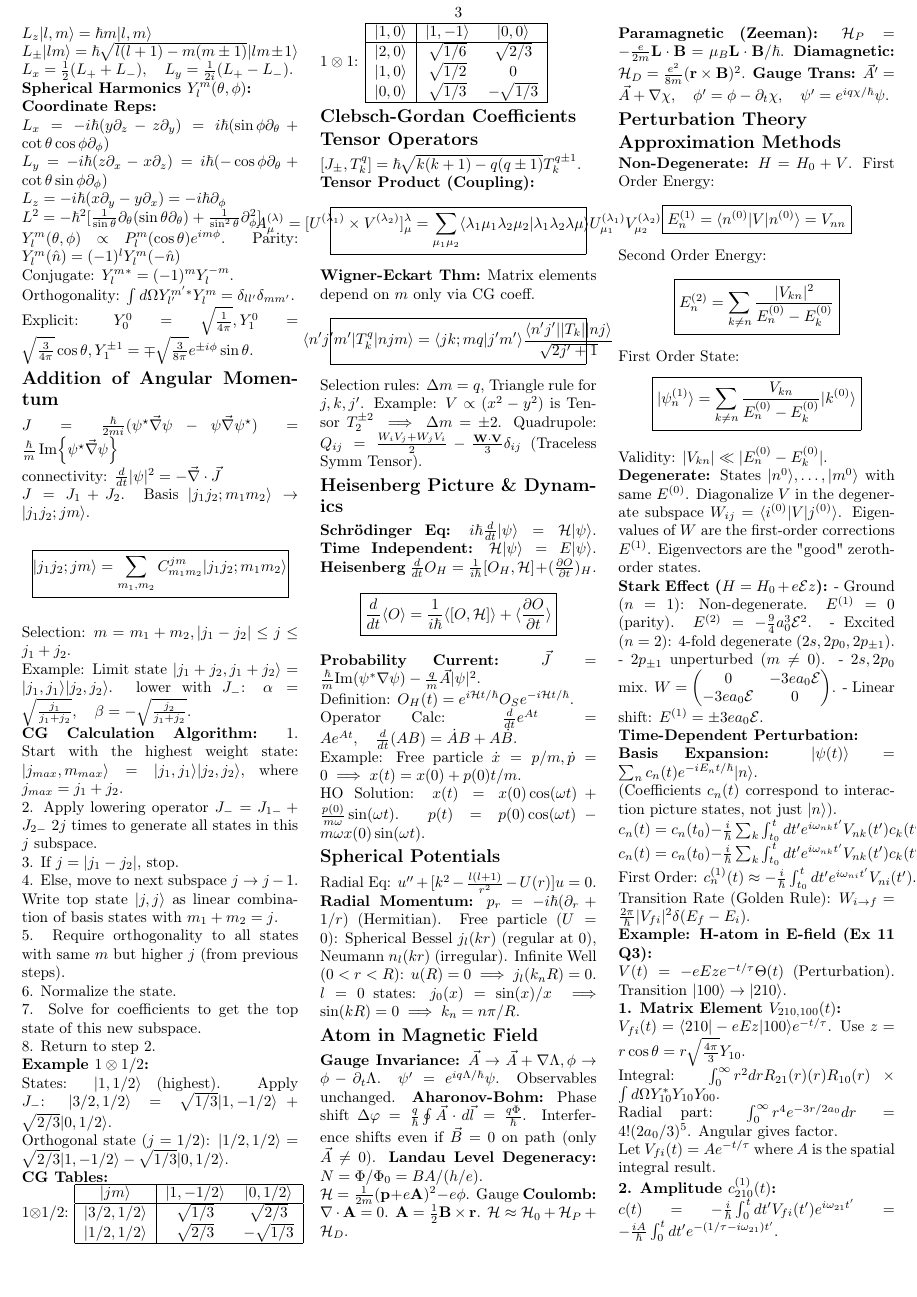
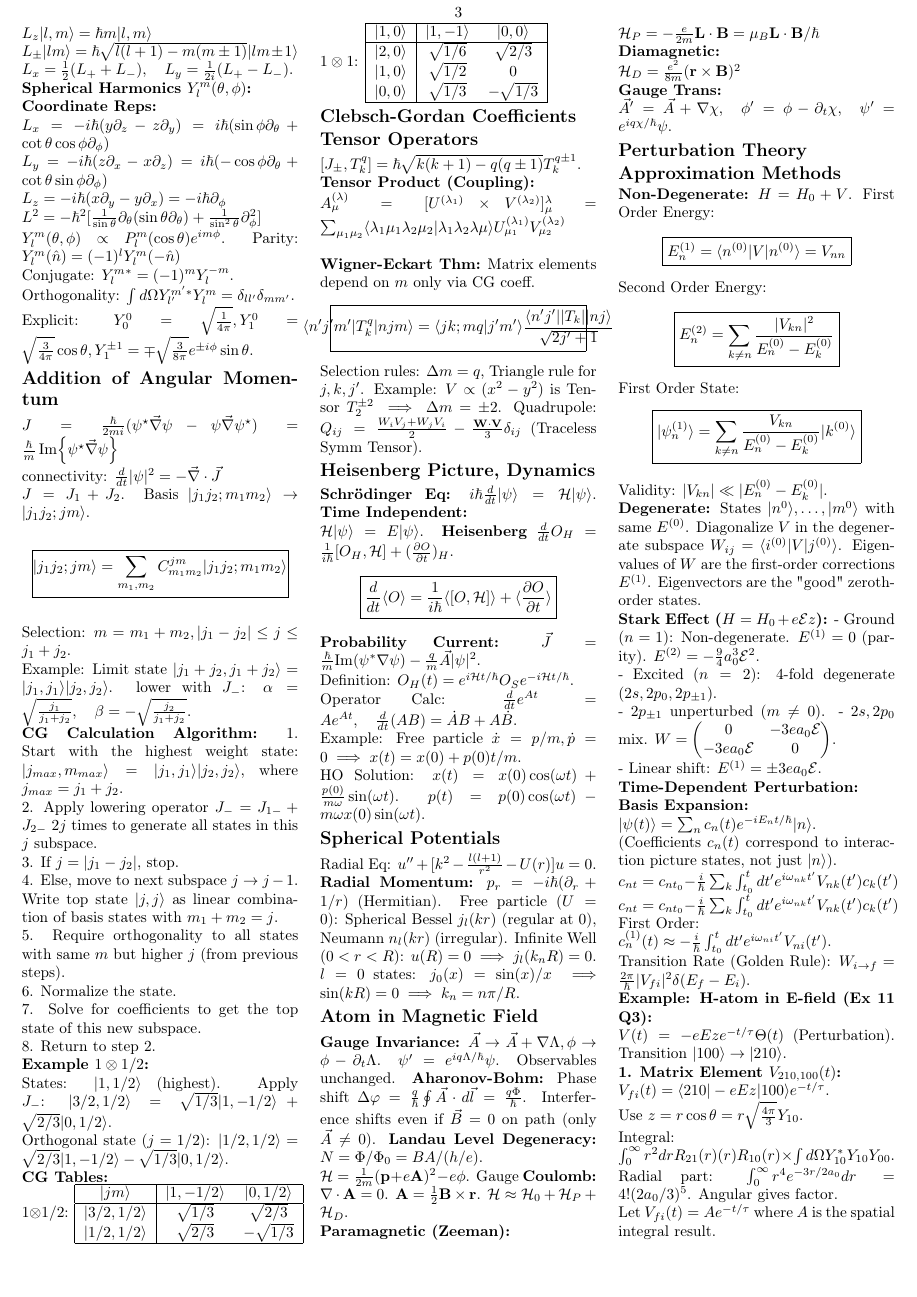
Before and after one commit to ofekzaza/quantom_2_cheatsheet, a LaTeX document (main.tex): page 3 of 5. Compiled offline with pdfLaTeX.

Commit message:
Updates from Overleaf

```diff
--- a/main.tex
+++ b/main.tex
@@ -502,13 +507,17 @@ $\mathcal{H} = \frac{1}{2m}(\mathbf{p} + e\mathbf{A})^2 - e\phi$.
 Gauge \textbf{Coulomb:} $\nabla \cdot \mathbf{A} = 0$. $\mathbf{A} = \frac{1}{2}\mathbf{B} \times \mathbf{r}$.
 $\mathcal{H} \approx \mathcal{H}_0 + \mathcal{H}_P + \mathcal{H}_D$.
 
-\textbf{Paramagnetic (Zeeman):} $\mathcal{H}_P = -\frac{e}{2m} \mathbf{L} \cdot \mathbf{B} = \mu_B \mathbf{L} \cdot \mathbf{B} / \hbar$.
-\textbf{Diamagnetic:} $\mathcal{H}_D = \frac{e^2}{8m} (\mathbf{r} \times \mathbf{B})^2$.
-\textbf{Gauge Trans:} $\vec{A}' = \vec{A} + \nabla\chi, \quad \phi' = \phi - \partial_t\chi, \quad \psi' = e^{iq\chi/\hbar}\psi$.
+\textbf{Paramagnetic (Zeeman):}
 
+$\mathcal{H}_P = -\frac{e}{2m} \mathbf{L} \cdot \mathbf{B} = \mu_B \mathbf{L} \cdot \mathbf{B} / \hbar$
 
+\textbf{Diamagnetic:}
 
+$\mathcal{H}_D = \frac{e^2}{8m} (\mathbf{r} \times \mathbf{B})^2$
 
+\textbf{Gauge Trans:}
+
+$\vec{A}' = \vec{A} + \nabla\chi, \quad \phi' = \phi - \partial_t\chi, \quad \psi' = e^{iq\chi/\hbar}\psi$.
 
 \subsection*{Perturbation Theory}
 \subsection*{Approximation Methods}
@@ -525,23 +534,30 @@ Eigenvectors are the "good" zeroth-order states.
 
 \textbf{Stark Effect ($H = H_0 + e\mathcal{E}z$):}
 - Ground ($n=1$): Non-degenerate. $E^{(1)}=0$ (parity). $E^{(2)} = -\frac{9}{4}a_0^3 \mathcal{E}^2$.
+
 - Excited ($n=2$): 4-fold degenerate ($2s, 2p_0, 2p_{\pm 1}$).
+
     - $2p_{\pm 1}$ unperturbed ($m \neq 0$).
     - $2s, 2p_0$ mix. $W = \begin{pmatrix} 0 & -3ea_0\mathcal{E} \\ -3ea_0\mathcal{E} & 0 \end{pmatrix}$.
+
     - Linear shift: $E^{(1)} = \pm 3ea_0\mathcal{E}$.
 
 
 \textbf{Time-Dependent Perturbation:}
 
-\textbf{Basis Expansion:} $|\psi(t)\rangle = \sum_n c_n(t) e^{-i E_n t/\hbar} |n\rangle$.
+\textbf{Basis Expansion:}
+
+$|\psi(t)\rangle = \sum_n c_n(t) e^{-i E_n t/\hbar} |n\rangle$.
 
 (Coefficients $c_n(t)$ correspond to interaction picture states, not just $|n\rangle$).
 
-$c_n(t) = c_n(t_0) - \frac{i}{\hbar} \sum_k \int_{t_0}^t dt' e^{i\omega_{nk}t'} V_{nk}(t') c_k(t')$.
+$c_{nt} =  c_{nt_0} - \frac{i}{\hbar} \sum_k \int_{t_0}^t dt' e^{i\omega_{nk}t'} V_{nk}(t') c_k(t')$
 
-$c_n(t) = c_n(t_0) - \frac{i}{\hbar} \sum_k \int_{t_0}^t dt' e^{i\omega_{nk}t'} V_{nk}(t') c_k(t')$.
+$c_{nt} =  c_{nt_0} - \frac{i}{\hbar} \sum_k \int_{t_0}^t dt' e^{i\omega_{nk}t'} V_{nk}(t') c_k(t')$
 
-First Order: $c_n^{(1)}(t) \approx -\frac{i}{\hbar} \int_{t_0}^t dt' e^{i\omega_{ni}t'} V_{ni}(t')$.
+First Order:
+
+$c_n^{(1)}(t) \approx -\frac{i}{\hbar} \int_{t_0}^t dt' e^{i\omega_{ni}t'} V_{ni}(t')$.
 
 Transition Rate (Golden Rule): $W_{i\to f} = \frac{2\pi}{\hbar} |V_{fi}|^2 \delta(E_f - E_i)$.
 
```
Also changed, not shown: main.tex (19 more changed lines).
